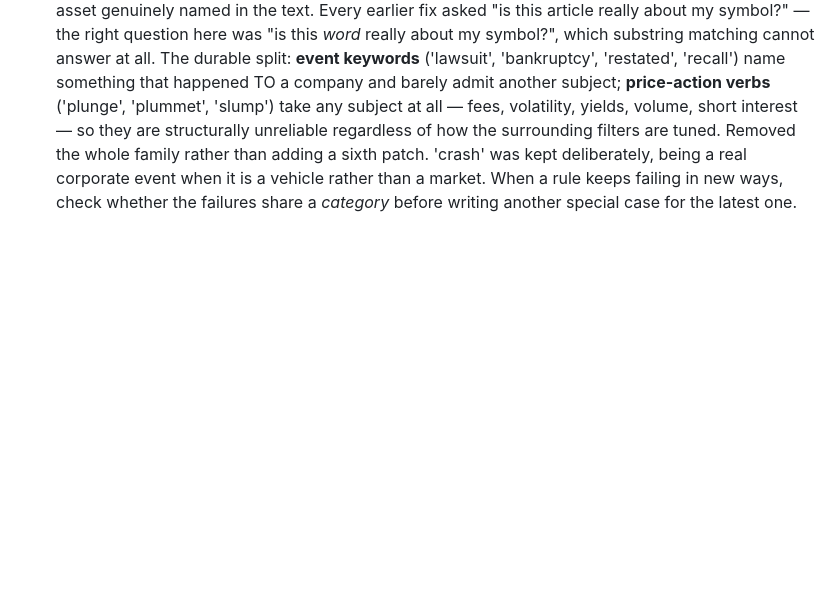
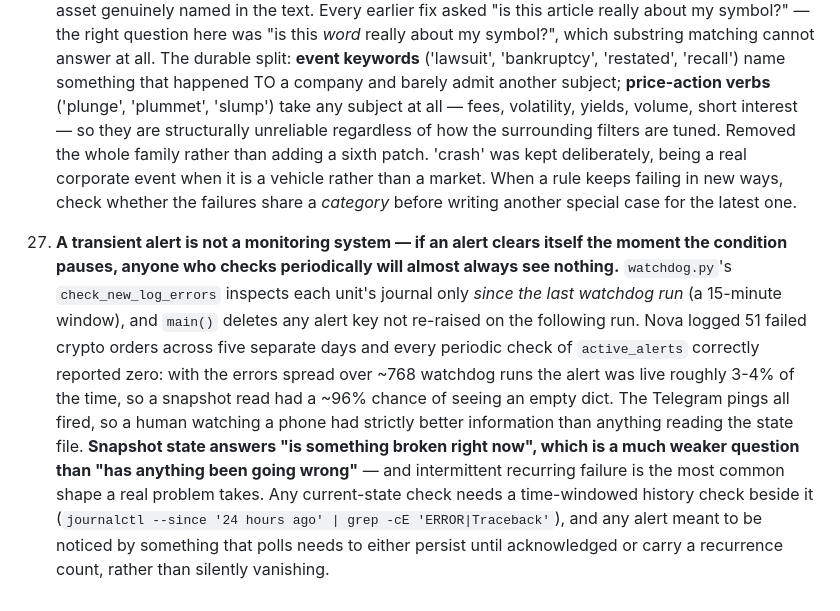
Before and after one commit to kevcanning2021/AlpacaTradingBot, a Markdown page: LESSONS.md, the part around the change. GitHub-like rendering; blank space fills up the shorter version.

Commit message:
LESSONS: a self-clearing alert is invisible to anything that polls
Nova logged 51 failed crypto orders across five separate days (Sep 14, 18,
19, 20, 21) and every periodic check of watchdog's active_alerts correctly
reported zero. Not a watchdog bug in the narrow sense -- the Telegram pings
all fired -- but check_new_log_errors only inspects the journal since the
last run (15 min) and main() deletes any alert key not re-raised on the
next run, so that alert class is transient by construction. Spread over
~768 runs, it was live ~3-4% of the time: a snapshot read had a ~96%
chance of seeing an empty dict, which is exactly what kept happening.

The user, watching Telegram, had strictly better information for a week
than anything reading the state file -- and had to be the one to ask.

Records the generalisable version: snapshot state answers 'is something
broken right now', not 'has anything been going wrong', and intermittent
recurring failure is the most common shape a real problem takes. Any
current-state check needs a time-windowed history check beside it.

Co-Authored-By: Claude Opus 5 <noreply@anthropic.com>

```diff
--- a/LESSONS.md
+++ b/LESSONS.md
@@ -240,3 +240,23 @@ gets them, not just whoever's driving a particular session.
    rather than a market. When a rule keeps failing in new ways, check
    whether the failures share a *category* before writing another
    special case for the latest one.
+
+26. **A transient alert is not a monitoring system — if an alert
+   clears itself the moment the condition pauses, anyone who checks
+   periodically will almost always see nothing.** `watchdog.py`'s
+   `check_new_log_errors` inspects each unit's journal only *since the last
+   watchdog run* (a 15-minute window), and `main()` deletes any alert key
+   not re-raised on the following run. Nova logged 51 failed crypto orders
+   across five separate days and every periodic check of `active_alerts`
+   correctly reported zero: with the errors spread over ~768 watchdog runs
+   the alert was live roughly 3-4% of the time, so a snapshot read had a
+   ~96% chance of seeing an empty dict. The Telegram pings all fired, so a
+   human watching a phone had strictly better information than anything
+   reading the state file. **Snapshot state answers "is something broken
+   right now", which is a much weaker question than "has anything been
+   going wrong"** — and intermittent recurring failure is the most common
+   shape a real problem takes. Any current-state check needs a
+   time-windowed history check beside it (`journalctl --since '24 hours
+   ago' | grep -cE 'ERROR|Traceback'`), and any alert meant to be noticed
+   by something that polls needs to either persist until acknowledged or
+   carry a recurrence count, rather than silently vanishing.
```
